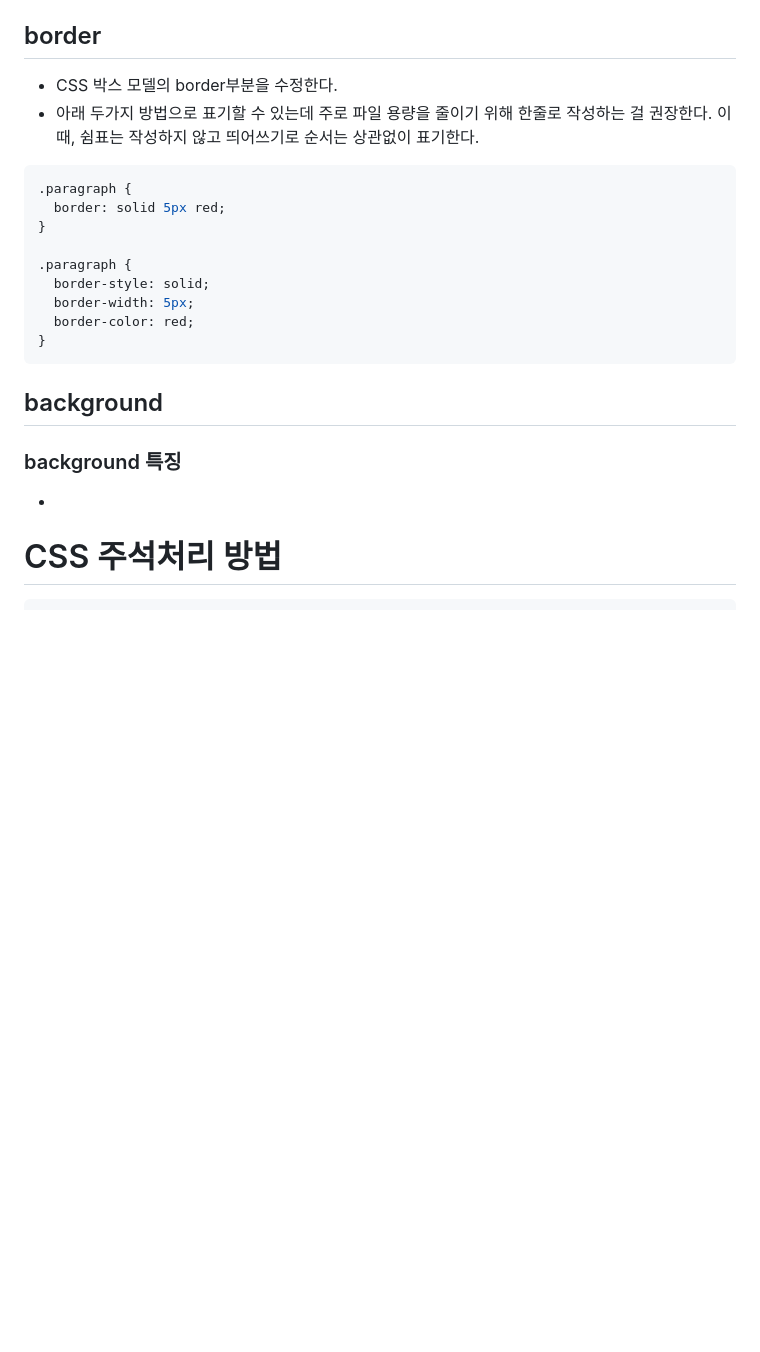
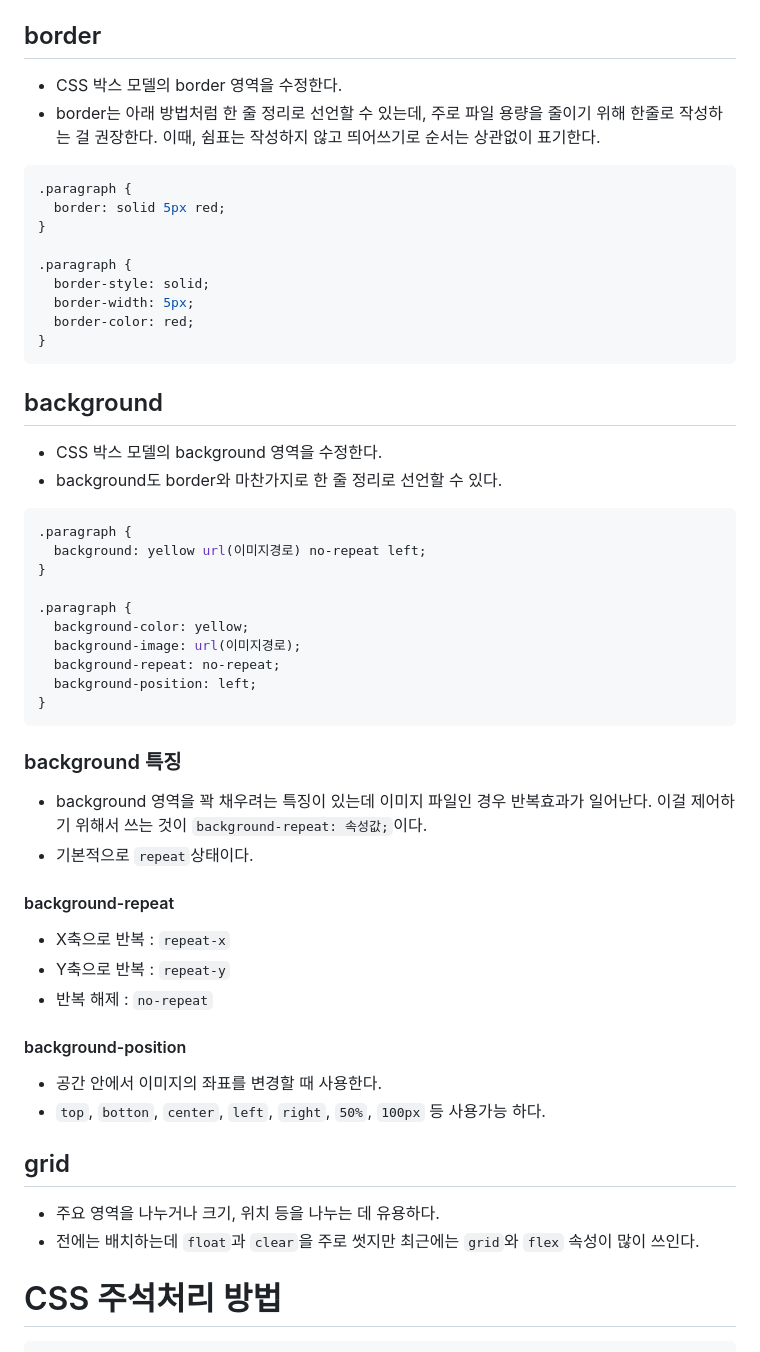
Before and after one commit to devchaeyoung/CSS-study, a Markdown page: CSS-study1.md, the part around the change. Drawn GitHub-style; blank space fills up the shorter version.

Commit message:
230516CSS정리

````diff
--- a/css-study.md
+++ b/CSS-study1.md
@@ -226,8 +226,8 @@ p {
 
 ## border
 
-- CSS 박스 모델의 border부분을 수정한다.
-- 아래 두가지 방법으로 표기할 수 있는데 주로 파일 용량을 줄이기 위해 한줄로 작성하는 걸 권장한다. 이때, 쉼표는 작성하지 않고 띄어쓰기로 순서는 상관없이 표기한다.
+- CSS 박스 모델의 border 영역을 수정한다.
+- border는 아래 방법처럼 한 줄 정리로 선언할 수 있는데, 주로 파일 용량을 줄이기 위해 한줄로 작성하는 걸 권장한다. 이때, 쉼표는 작성하지 않고 띄어쓰기로 순서는 상관없이 표기한다.
 
 ```css
 .paragraph {
@@ -243,9 +243,42 @@ p {
 
 ## background
 
+- CSS 박스 모델의 background 영역을 수정한다.
+- background도 border와 마찬가지로 한 줄 정리로 선언할 수 있다.
+
+```css
+.paragraph {
+  background: yellow url(이미지경로) no-repeat left;
+}
+
+.paragraph {
+  background-color: yellow;
+  background-image: url(이미지경로);
+  background-repeat: no-repeat;
+  background-position: left;
+}
+```
+
 ### background 특징
 
--
+- background 영역을 꽉 채우려는 특징이 있는데 이미지 파일인 경우 반복효과가 일어난다. 이걸 제어하기 위해서 쓰는 것이 `background-repeat: 속성값;`이다.
+- 기본적으로 `repeat`상태이다.
+
+#### background-repeat
+
+- X축으로 반복 : `repeat-x`
+- Y축으로 반복 : `repeat-y`
+- 반복 해제 : `no-repeat`
+
+#### background-position
+
+- 공간 안에서 이미지의 좌표를 변경할 때 사용한다.
+- `top`, `botton`, `center`, `left`, `right`, `50%`, `100px` 등 사용가능 하다.
+
+## grid
+
+- 주요 영역을 나누거나 크기, 위치 등을 나누는 데 유용하다.
+- 전에는 배치하는데 `float`과 `clear`을 주로 썻지만 최근에는 `grid`와 `flex` 속성이 많이 쓰인다.
 
 # CSS 주석처리 방법
 
````
Also changed, not shown: CSS-study2.md (added, +26 -0 lines).
